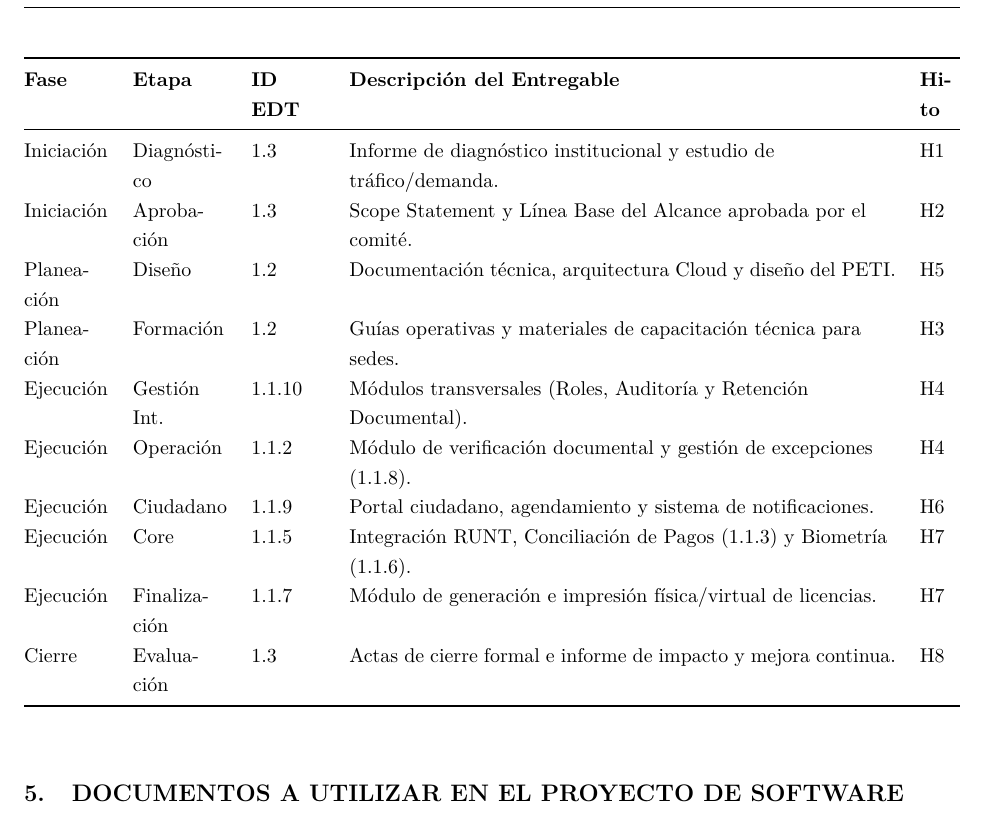
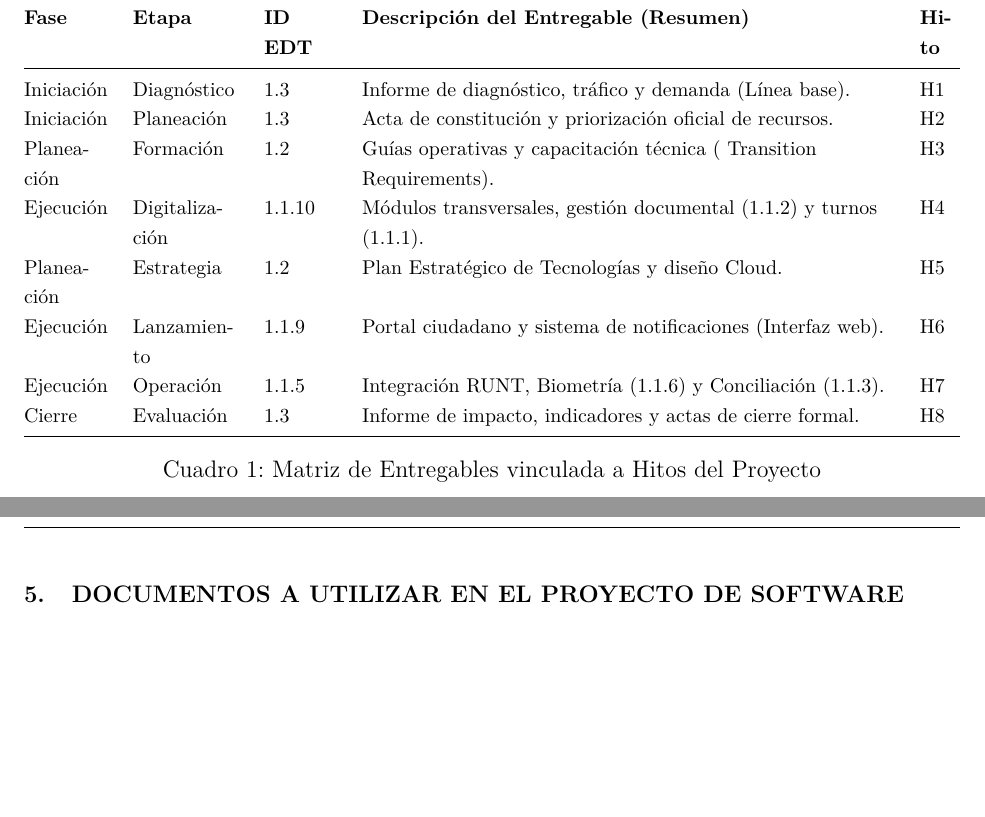
Before and after one commit to Juanes7222/APS-Project, a LaTeX document (main.tex, which reads formulacion/scope_management/caps/software project deliverables.tex): part of page 22 of 25 before the commit and two parts of pages 21 and 22 of 24 after it, the two joined at a grey line, cut so that both start at the same text, the shorter picture padded with empty space. Compiled offline with pdfLaTeX.

Commit message:
Changes to the project milestones and deliverables table

```diff
--- a/formulacion/scope_management/caps/software project deliverables.tex
+++ b/formulacion/scope_management/caps/software project deliverables.tex
@@ -5,16 +5,15 @@ Se especifica cómo se obtendrá la aceptación formal de cada entregable comple
 \centering
 \begin{tabulary}{\textwidth}{@{}LLLLL@{}}
 \toprule
-\textbf{Fase} & \textbf{Etapa} & \textbf{ID EDT} & \textbf{Descripción del Entregable} & \textbf{Hito} \\ \midrule
-Iniciación & Diagnóstico & 1.3 & Informe de diagnóstico institucional y estudio de tráfico/demanda. & H1 \\
-Iniciación & Aprobación & 1.3 & Scope Statement y Línea Base del Alcance aprobada por el comité. & H2 \\
-Planeación & Diseño & 1.2 & Documentación técnica, arquitectura Cloud y diseño del PETI. & H5 \\
-Planeación & Formación & 1.2 & Guías operativas y materiales de capacitación técnica para sedes. & H3 \\
-Ejecución & Gestión Int. & 1.1.10 & Módulos transversales (Roles, Auditoría y Retención Documental). & H4 \\
-Ejecución & Operación & 1.1.2 & Módulo de verificación documental y gestión de excepciones (1.1.8). & H4 \\
-Ejecución & Ciudadano & 1.1.9 & Portal ciudadano, agendamiento y sistema de notificaciones. & H6 \\
-Ejecución & Core & 1.1.5 & Integración RUNT, Conciliación de Pagos (1.1.3) y Biometría (1.1.6). & H7 \\
-Ejecución & Finalización & 1.1.7 & Módulo de generación e impresión física/virtual de licencias. & H7 \\
-Cierre & Evaluación & 1.3 & Actas de cierre formal e informe de impacto y mejora continua. & H8 \\ \bottomrule
+\textbf{Fase} & \textbf{Etapa} & \textbf{ID EDT} & \textbf{Descripción del Entregable (Resumen)} & \textbf{Hito} \\ \midrule
+Iniciación & Diagnóstico & 1.3 & Informe de diagnóstico, tráfico y demanda (Línea base). & H1 \\
+Iniciación & Planeación & 1.3 & Acta de constitución y priorización oficial de recursos. & H2 \\
+Planeación & Formación & 1.2 & Guías operativas y capacitación técnica ( Transition Requirements). & H3 \\
+Ejecución & Digitalización & 1.1.10 & Módulos transversales, gestión documental (1.1.2) y turnos (1.1.1). & H4 \\
+Planeación & Estrategia & 1.2 & Plan Estratégico de Tecnologías y diseño Cloud. & H5 \\
+Ejecución & Lanzamiento & 1.1.9 & Portal ciudadano y sistema de notificaciones (Interfaz web). & H6 \\
+Ejecución & Operación & 1.1.5 & Integración RUNT, Biometría (1.1.6) y Conciliación (1.1.3). & H7 \\
+Cierre & Evaluación & 1.3 & Informe de impacto, indicadores y actas de cierre formal. & H8 \\ \bottomrule
 \end{tabulary}
+\caption{Matriz de Entregables vinculada a Hitos del Proyecto}
 \end{table}
```
